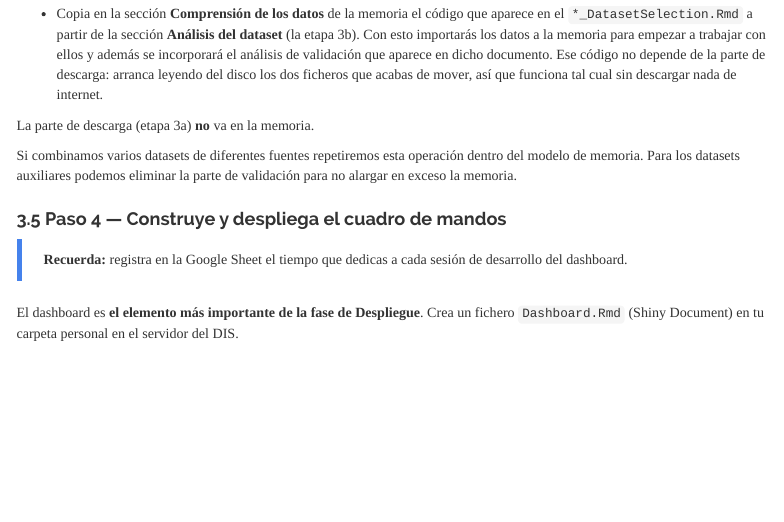
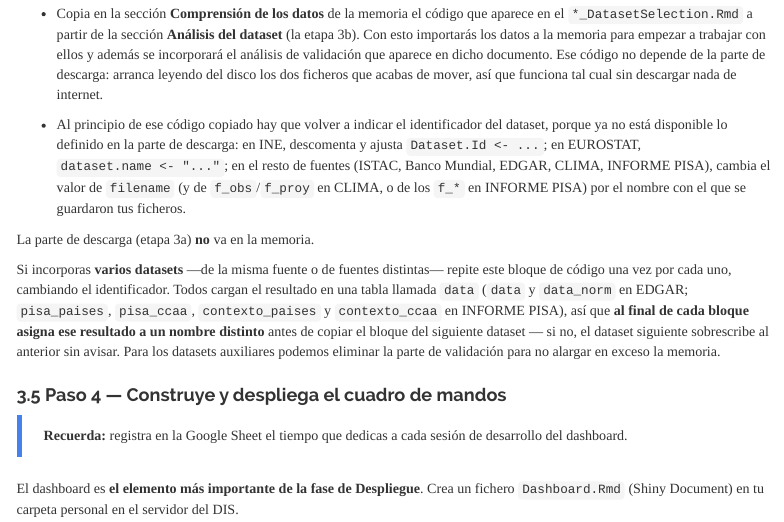
Before and after one commit to lalvarezmat/AEDV-proyecto-personal, an R Markdown document (README_Proyecto_Personal.Rmd): the page in a window 1100 px wide, from 6820 px down. The pictures show the output file README_Proyecto_Personal.html that the author committed with the source, opened offline; menus at the side of the page are left out.

Commit message:
Explica cómo definir el identificador y renombrar data al incorporar varios datasets a la memoria
Los README no detallaban que hay que (re)definir Dataset.Id/dataset.name/filename
al principio del código copiado en la memoria, ni que al incorporar varios
datasets (de la misma fuente o de fuentes distintas) hay que renombrar la
tabla data al final de cada bloque para no sobrescribir la anterior.
Incluye además el valor de Dataset.Id guardado desde RStudio en
INE_DatasetSelection.Rmd.

Co-Authored-By: Claude Sonnet 5 <noreply@anthropic.com>

```diff
--- a/README_Proyecto_Personal.Rmd
+++ b/README_Proyecto_Personal.Rmd
@@ -277,9 +277,11 @@ Esta es la **etapa 4 (incorporación)** del flujo de selección de datos del Pas
 
 *  Copia en la sección **Comprensión de los datos** de la memoria el código que aparece en el `*_DatasetSelection.Rmd` a partir de la sección **Análisis del dataset** (la etapa 3b). Con esto importarás los datos a la memoria para empezar a trabajar con ellos y además se incorporará el análisis de validación que aparece en dicho documento. Ese código no depende de la parte de descarga: arranca leyendo del disco los dos ficheros que acabas de mover, así que funciona tal cual sin descargar nada de internet.
 
+* Al principio de ese código copiado hay que volver a indicar el identificador del dataset, porque ya no está disponible lo definido en la parte de descarga: en INE, descomenta y ajusta `Dataset.Id <- ...`; en EUROSTAT, `dataset.name <- "..."`; en el resto de fuentes (ISTAC, Banco Mundial, EDGAR, CLIMA, INFORME PISA), cambia el valor de `filename` (y de `f_obs`/`f_proy` en CLIMA, o de los `f_*` en INFORME PISA) por el nombre con el que se guardaron tus ficheros.
+
 La parte de descarga (etapa 3a) **no** va en la memoria.
 
-Si combinamos varios datasets de diferentes fuentes repetiremos esta operación dentro del modelo de memoria. Para los datasets auxiliares podemos eliminar la parte de validación para no alargar en exceso la memoria.
+Si incorporas **varios datasets** —de la misma fuente o de fuentes distintas— repite este bloque de código una vez por cada uno, cambiando el identificador. Todos cargan el resultado en una tabla llamada `data` (`data` y `data_norm` en EDGAR; `pisa_paises`, `pisa_ccaa`, `contexto_paises` y `contexto_ccaa` en INFORME PISA), así que **al final de cada bloque asigna ese resultado a un nombre distinto** antes de copiar el bloque del siguiente dataset — si no, el dataset siguiente sobrescribe al anterior sin avisar. Para los datasets auxiliares podemos eliminar la parte de validación para no alargar en exceso la memoria.
 
 
 ## Paso 4 — Construye y despliega el cuadro de mandos
--- a/SelecciónDatasetsProyecto/README_Selección_Tema.Rmd
+++ b/SelecciónDatasetsProyecto/README_Selección_Tema.Rmd
@@ -196,10 +196,11 @@ Que en el paso 3 el guardado vaya **primero** y el análisis **después** no es
 1. Compila el `*_DatasetSelection.Rmd` con tus datasets y comprueba que cumplen los requisitos.
 2. **Copia el `.rds` y el `_metadatos.xlsx` a la carpeta de tu proyecto**, junto a tu memoria.
 3. Haz **copy/paste del código de la sección «Análisis del dataset» (la mitad 3b)** en la sección *Comprensión de los datos* de tu memoria: esa parte está escrita para no depender de la anterior — arranca leyendo del disco los dos ficheros que acabas de copiar, así que funciona tal cual en tu documento sin volver a descargar nada de internet.
+4. **Al principio de ese código vuelve a definir el identificador del dataset**, porque ya no tienes lo definido en la parte de descarga: en INE descomenta y ajusta `Dataset.Id <- ...`; en EUROSTAT, `dataset.name <- "..."`; en el resto (ISTAC, Banco Mundial, EDGAR, CLIMA, INFORME PISA) cambia el valor de `filename` (y de `f_obs`/`f_proy` en CLIMA, o de los `f_*` en INFORME PISA) por el nombre con el que guardaste tus ficheros.
 
 Es decir: la mitad 3a (descarga) **no** va en la memoria; la 3b (análisis) sí puede ir, entera o por trozos, y como punto de partida de tu propio análisis. Con eso la memoria queda, de golpe, con los datos importados y con su validación documentada.
 
-Si combinas datasets de varias fuentes, repite la operación una vez por fuente dentro de la memoria; en los datasets secundarios puedes recortar la parte de validación para no alargarla en exceso.
+Si incorporas **varios datasets** —de la misma fuente o de fuentes distintas—, repite este bloque una vez por cada uno dentro de la memoria, cambiando el identificador. Todos cargan el resultado en una tabla llamada `data` (`data` y `data_norm` en EDGAR; `pisa_paises`, `pisa_ccaa`, `contexto_paises` y `contexto_ccaa` en INFORME PISA): **al final de cada bloque asigna ese resultado a un nombre distinto** antes de copiar el bloque del siguiente dataset, o el siguiente sobrescribirá al anterior sin avisar. En los datasets secundarios puedes recortar la parte de validación para no alargarla en exceso.
 
 <div class="nota">
 <strong class="bloque-titulo">El `estilos.css` tiene que acompañar a la memoria</strong>
```
Also changed, not shown: SelecciónDatasetsProyecto/INE/INE_DatasetSelection.Rmd (+1 -1 lines), README_Proyecto_Personal.html, SelecciónDatasetsProyecto/INE/INE_DatasetSelection.html, SelecciónDatasetsProyecto/README_Selección_Tema.html.
